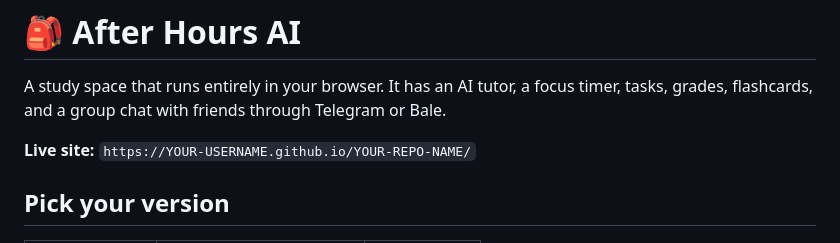
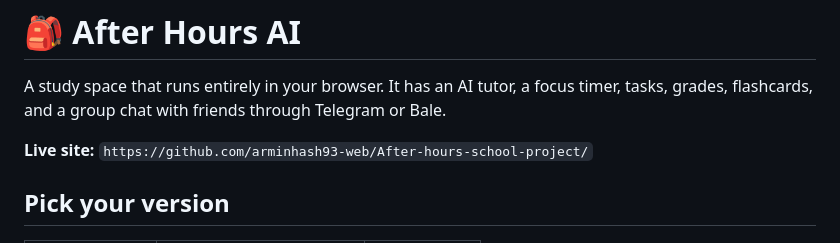
Before and after one commit to arminhash93-web/After-hours-school-project, a Markdown page: README.md, the part around the change. Drawn GitHub-style.

Commit message:
Update live site link in README.md

```diff
--- a/README.md
+++ b/README.md
@@ -2,7 +2,7 @@
 
 A study space that runs entirely in your browser. It has an AI tutor, a focus timer, tasks, grades, flashcards, and a group chat with friends through Telegram or Bale.
 
-**Live site:** `https://YOUR-USERNAME.github.io/YOUR-REPO-NAME/`
+**Live site:** `https://github.com/arminhash93-web/After-hours-school-project/`
 
 ## Pick your version
 
```
